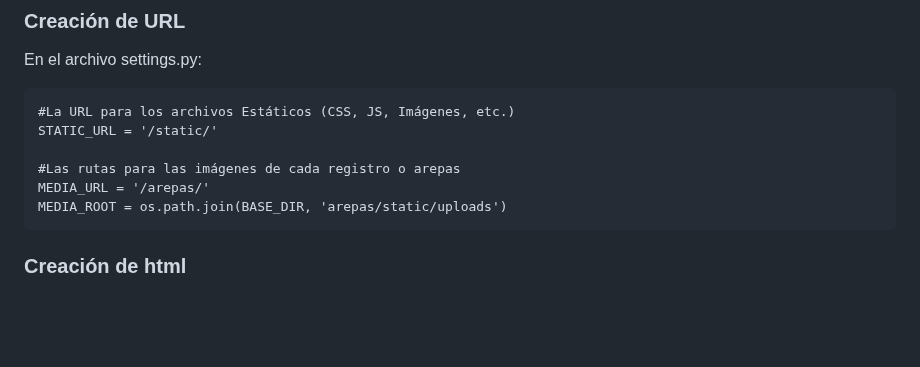
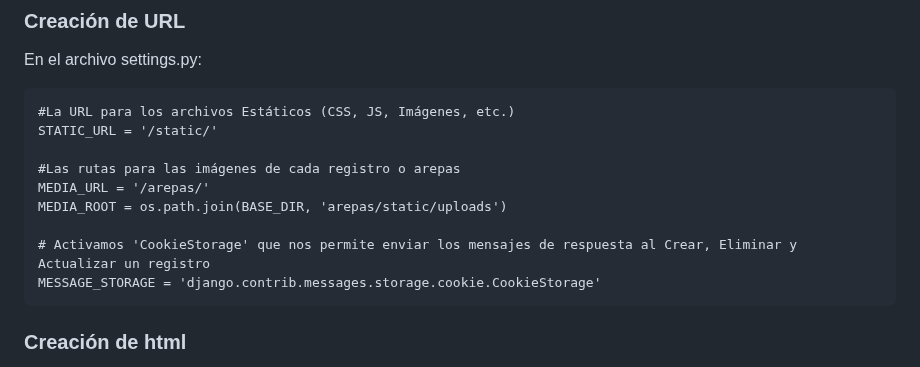
Before and after one commit to cgiohidalgo/cruddjango20241, a Markdown page: README.md, the part around the change. GitHub-like rendering; blank space fills up the shorter version.

```diff
--- a/README.md
+++ b/README.md
@@ -267,6 +267,9 @@ En el archivo settings.py:
     MEDIA_URL = '/arepas/'
     MEDIA_ROOT = os.path.join(BASE_DIR, 'arepas/static/uploads')
 
+    # Activamos 'CookieStorage' que nos permite enviar los mensajes de respuesta al Crear, Eliminar y Actualizar un registro
+    MESSAGE_STORAGE = 'django.contrib.messages.storage.cookie.CookieStorage'
+
 ### Creación de html
 
 - En nombre_app -> creamos la carpeta "templates"
```
